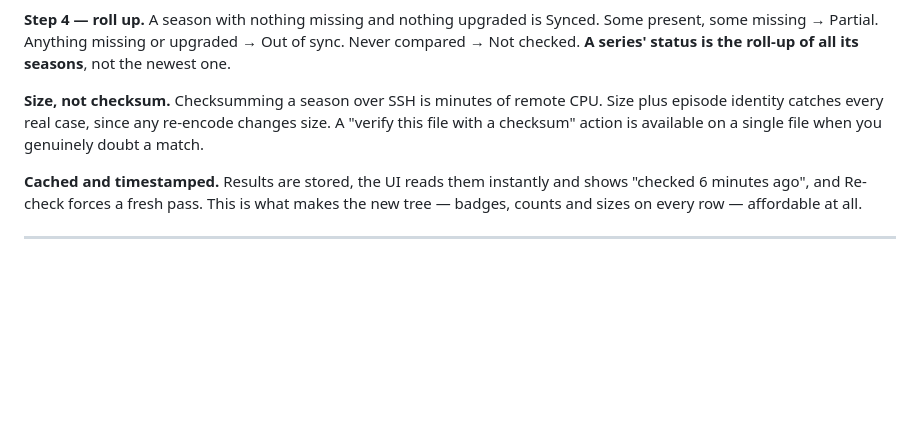
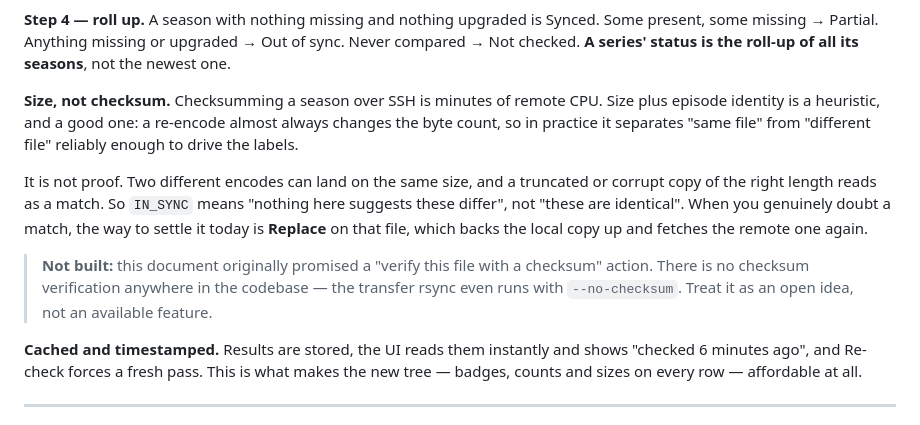
Before and after one commit to dragon-db/dragoncp-ui, a Markdown page: docs/plans/explore-rebuild.md, the part around the change. Drawn GitHub-style; blank space fills up the shorter version.

Commit message:
correct the size-versus-checksum claim in the design doc
- size plus identity is a heuristic, not proof
- the checksum action it promised was never built

```diff
--- a/docs/plans/explore-rebuild.md
+++ b/docs/plans/explore-rebuild.md
@@ -244,9 +244,20 @@ Out of sync. Never compared → Not checked. **A series' status is the roll-up o
 all its seasons**, not the newest one.
 
 **Size, not checksum.** Checksumming a season over SSH is minutes of remote CPU.
-Size plus episode identity catches every real case, since any re-encode changes
-size. A "verify this file with a checksum" action is available on a single file
-when you genuinely doubt a match.
+Size plus episode identity is a heuristic, and a good one: a re-encode almost
+always changes the byte count, so in practice it separates "same file" from
+"different file" reliably enough to drive the labels.
+
+It is not proof. Two different encodes can land on the same size, and a
+truncated or corrupt copy of the right length reads as a match. So `IN_SYNC`
+means "nothing here suggests these differ", not "these are identical". When you
+genuinely doubt a match, the way to settle it today is **Replace** on that file,
+which backs the local copy up and fetches the remote one again.
+
+> **Not built:** this document originally promised a "verify this file with a
+> checksum" action. There is no checksum verification anywhere in the codebase —
+> the transfer rsync even runs with `--no-checksum`. Treat it as an open idea,
+> not an available feature.
 
 **Cached and timestamped.** Results are stored, the UI reads them instantly and
 shows "checked 6 minutes ago", and Re-check forces a fresh pass. This is what
```
Also changed, not shown: 1 other file.
